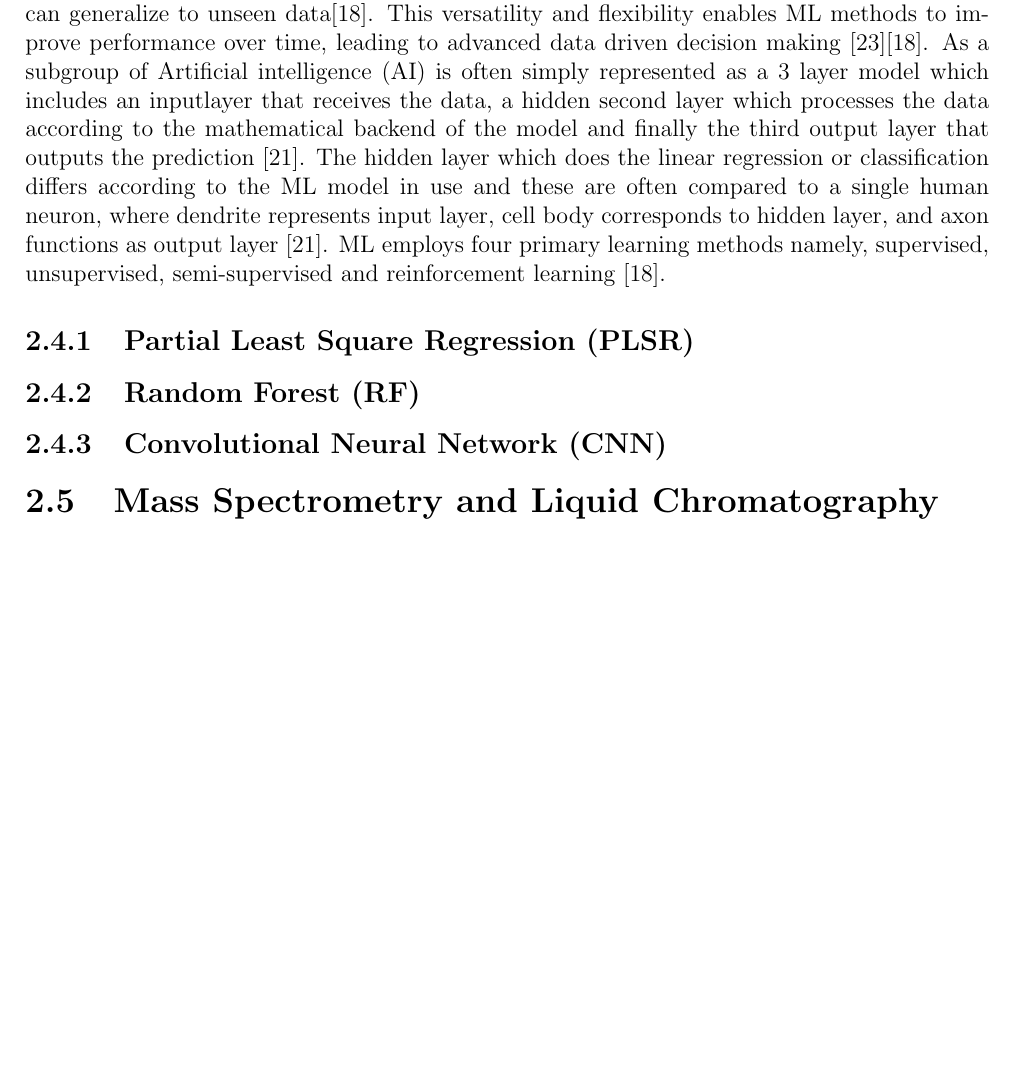
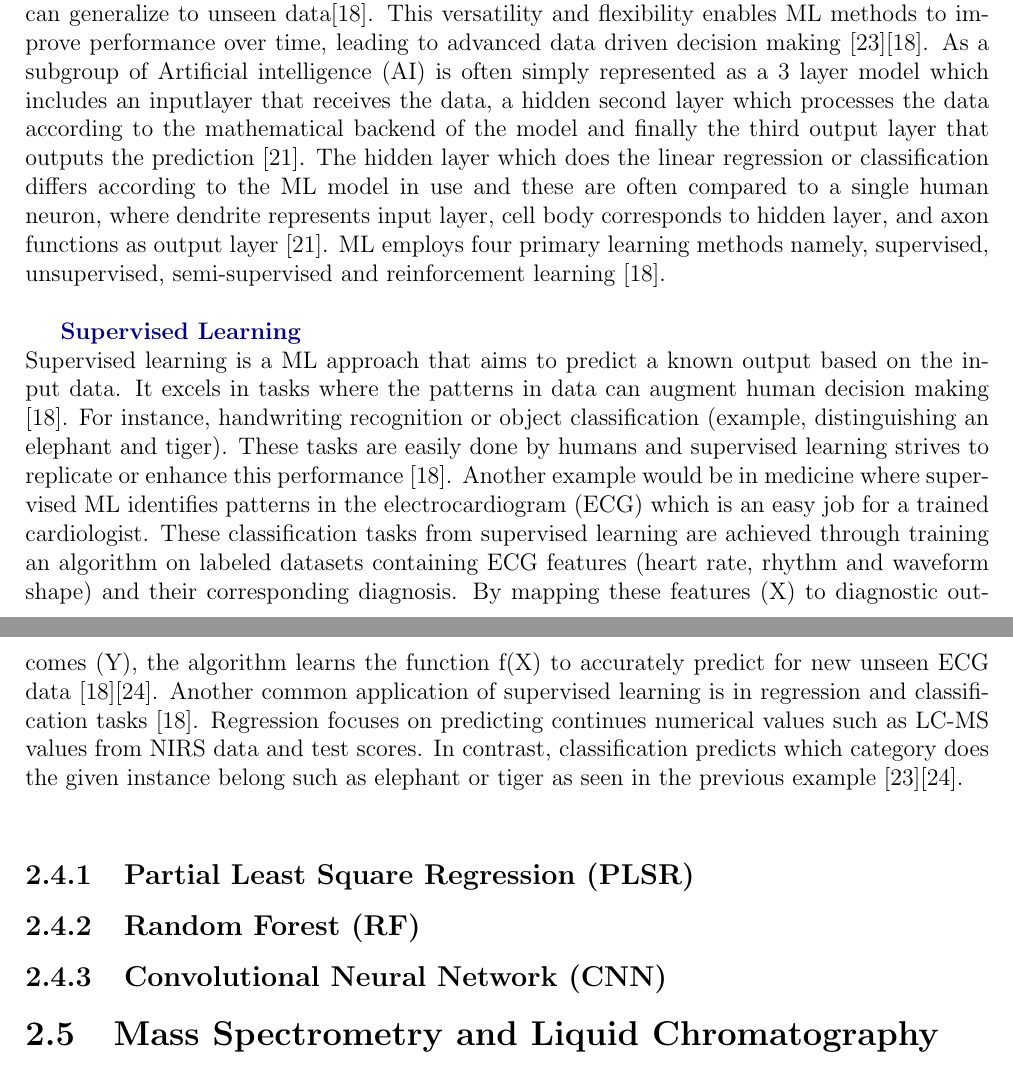
Before and after one commit to georgejr45/Thesis, a LaTeX document (main.tex): part of page 7 of 11 before the commit and two parts of pages 7 and 8 of 12 after it, the two joined at a grey line, cut so that both start at the same text, the shorter picture padded with empty space. Compiled offline with pdfLaTeX.

Commit message:
supervised

```diff
--- a/main.tex
+++ b/main.tex
@@ -110,8 +110,15 @@ The background of this study include
 Machine learning (ML) as the name indicates is the field of computer science which applies mathematical models and algorithms to enable the system to learn and make predictions without being programmed explicitly [18][19]. In contrast to classical programming where someone explicitly programmes an algorithm to execute predefined tasks,
 ML uses a subset of (training) data to learn patterns and relationships within the data to create an algorithm which can generalize to unseen data[18]. This versatility and flexibility enables ML methods to improve performance over time, leading to advanced data driven decision making [23][18]. As a subgroup of Artificial intelligence (AI)
 is often simply represented as a 3 layer model which includes an inputlayer that receives the data, a hidden second layer which processes the data according to the mathematical backend of the model and finally the third output layer that outputs the prediction [21]. The hidden layer which does the linear regression or classification differs
-according to the ML model in use and these are often compared to a single human neuron, where dendrite represents input layer, cell body corresponds to hidden layer, and axon functions as output layer [21]. ML employs four primary learning methods namely, supervised, unsupervised, semi-supervised and reinforcement learning [18].
+according to the ML model in use and these are often compared to a single human neuron, where dendrite represents input layer, cell body corresponds to hidden layer, and axon functions as output layer [21]. ML employs four primary learning methods namely, supervised, unsupervised, semi-supervised and reinforcement learning [18]. \\
 
+\textbf{\textcolor{darkblue}{Supervised Learning}}\\
+Supervised learning is a ML approach that aims to predict a known output  based on the input data. It excels in tasks where the patterns in data can augment human decision making [18].
+For instance, handwriting recognition or object classification (example, distinguishing an elephant and tiger). These tasks are easily done by humans and supervised learning strives to replicate
+or enhance this performance [18]. Another example would be in medicine where supervised ML identifies patterns in the electrocardiogram (ECG) which is an easy job for a trained cardiologist.
+These classification tasks from supervised learning are achieved through training an algorithm on labeled datasets containing ECG features (heart rate, rhythm and waveform shape) and their corresponding diagnosis.
+By mapping these features (X) to diagnostic outcomes (Y), the algorithm learns the function f(X) to accurately predict for new unseen ECG data [18][24]. Another common application of supervised learning is in regression and classification tasks [18].
+Regression focuses on predicting continues numerical values such as LC-MS values from NIRS data and test scores. In contrast, classification predicts which category does the given instance belong such as elephant or tiger as seen in the previous example [23][24]. \\
 
 \subsection{Partial Least Square Regression (PLSR)}
 \subsection{Random Forest (RF)}
```
Also changed, not shown: main.pdf, 6 other files.
